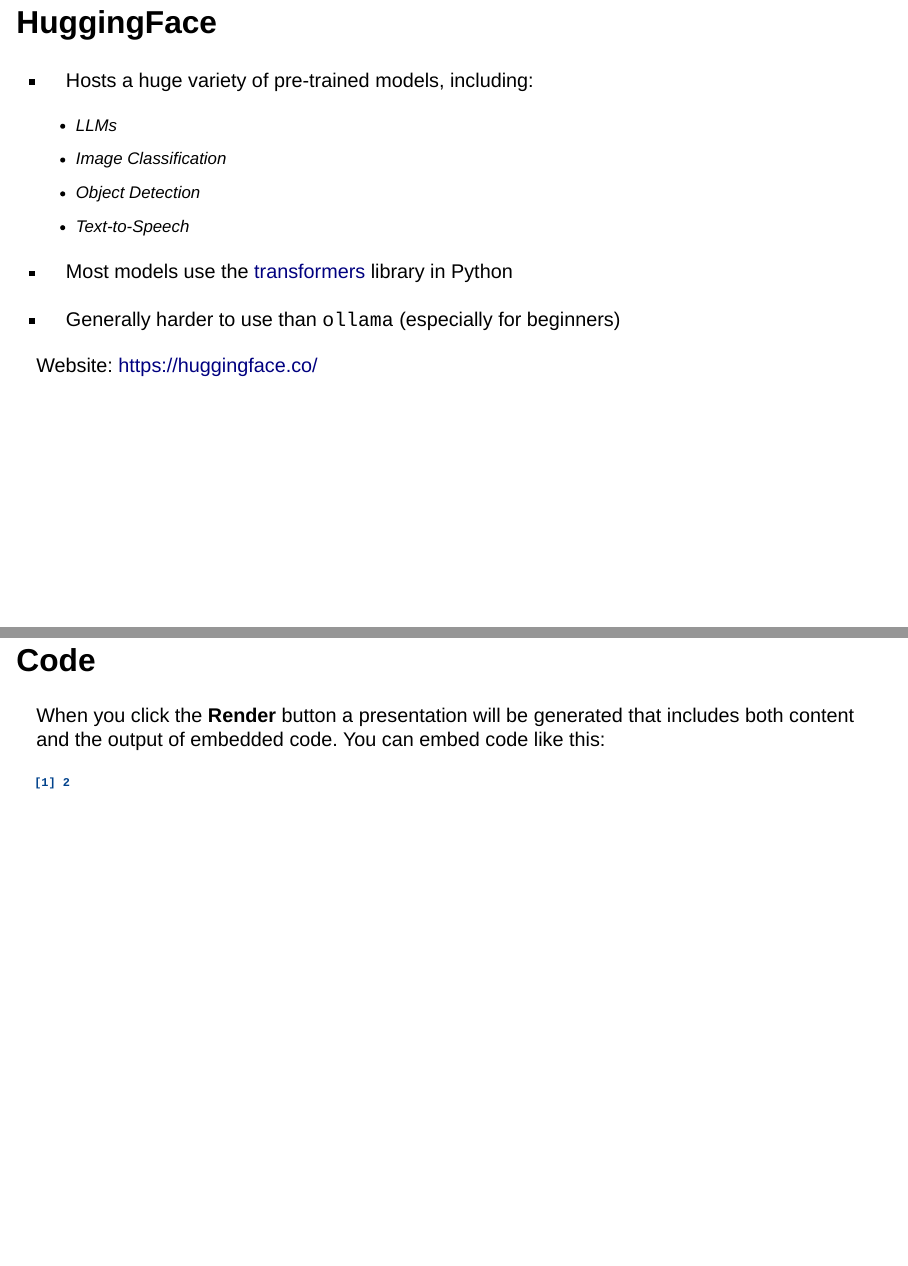
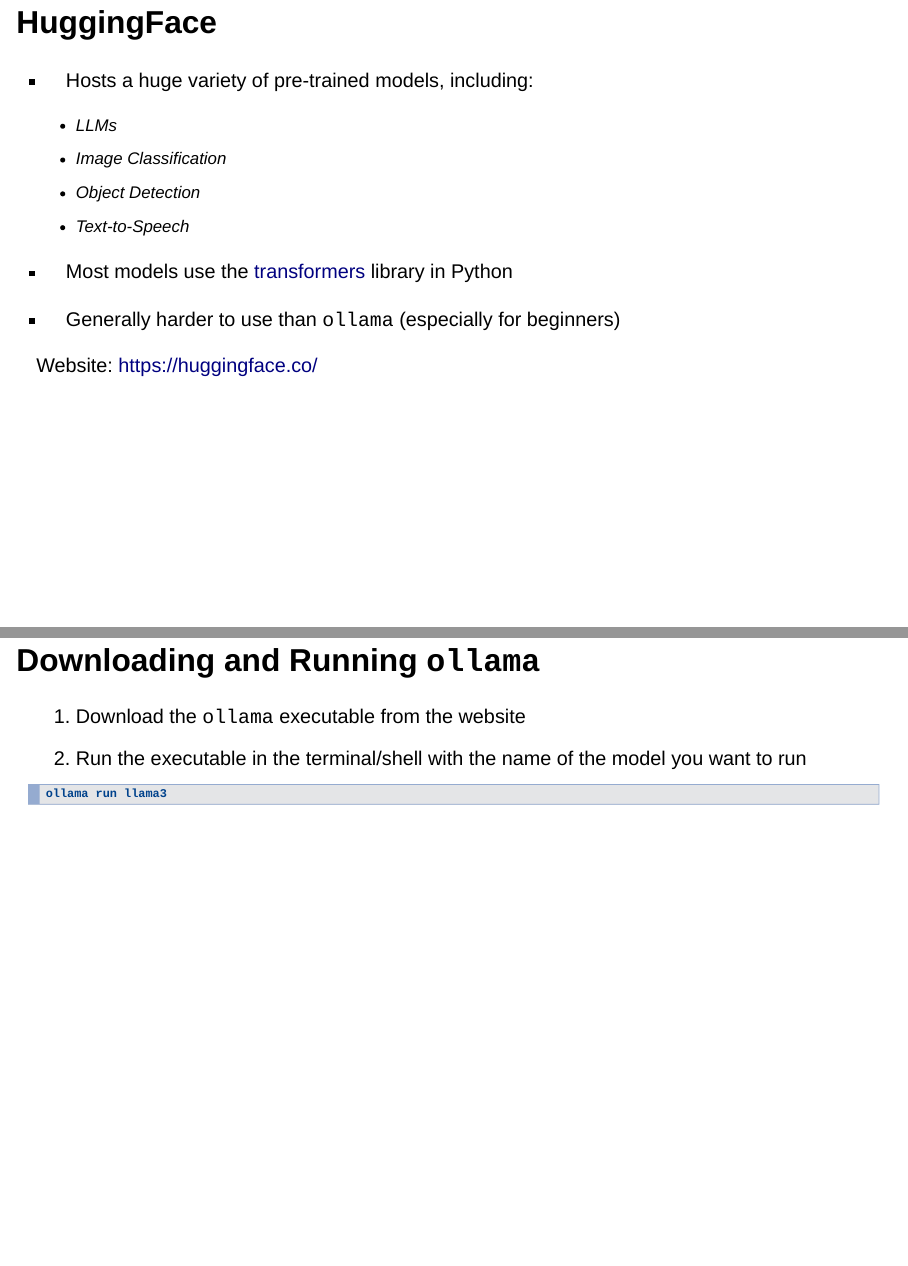
Before and after one commit to amantaya/ResBaz24-Local-LLMs, a Quarto document (Introduction-to-LLMs.qmd): pages 21 and 22 of 23 before the commit and pages 21 and 22 of 24 after it, joined at a grey line. Rendered offline with R 4.5, knitr and Pandoc in place of Quarto, with nearby package versions; drawn as Slidy slides in place of the format the file asks for.

Commit message:
docs add slide for running `ollama`

````diff
--- a/Introduction-to-LLMs.qmd
+++ b/Introduction-to-LLMs.qmd
@@ -173,6 +173,16 @@
 
 Website: <https://huggingface.co/>
 
+## Downloading and Running `ollama`
+
+1.  Download the `ollama` executable from the website
+2.  Run the executable in the terminal/shell with the name of the model
+    you want to run
+
+```shell
+ollama run llama3
+```
+
 ## Code
 
 When you click the **Render** button a presentation will be generated
````
